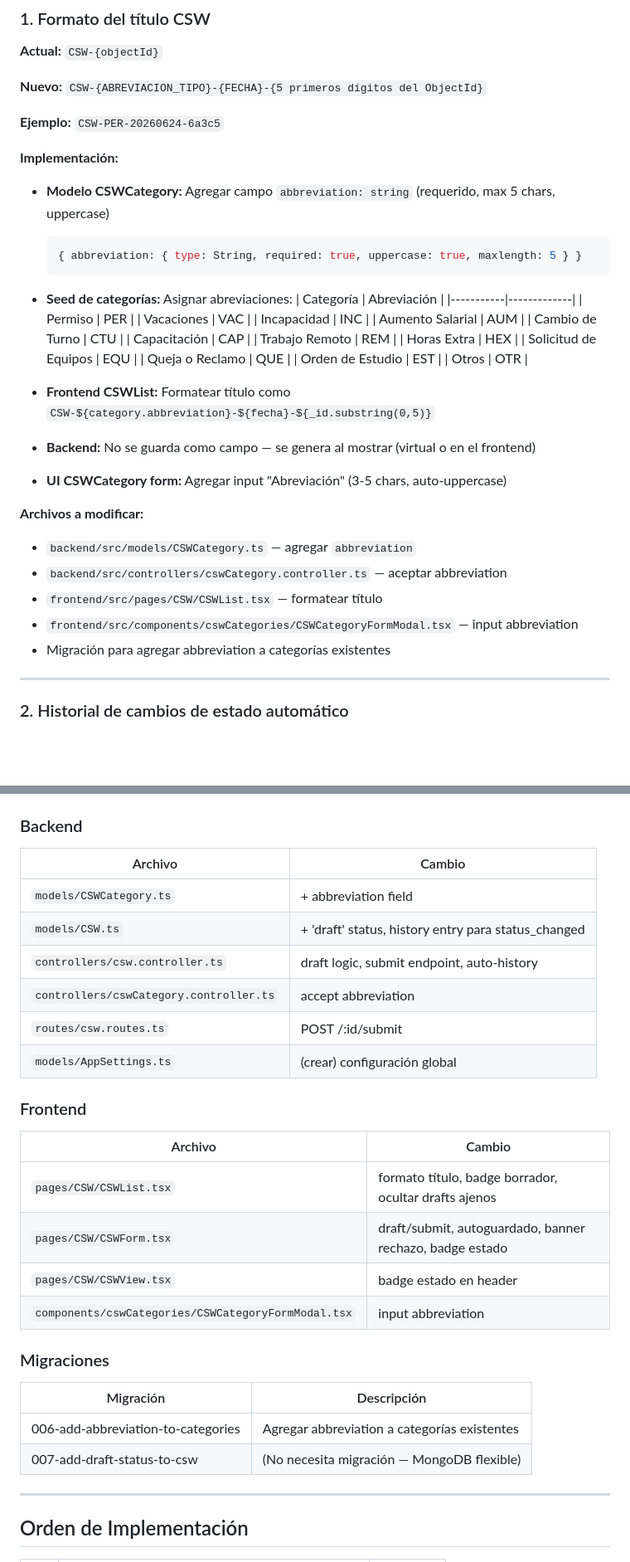
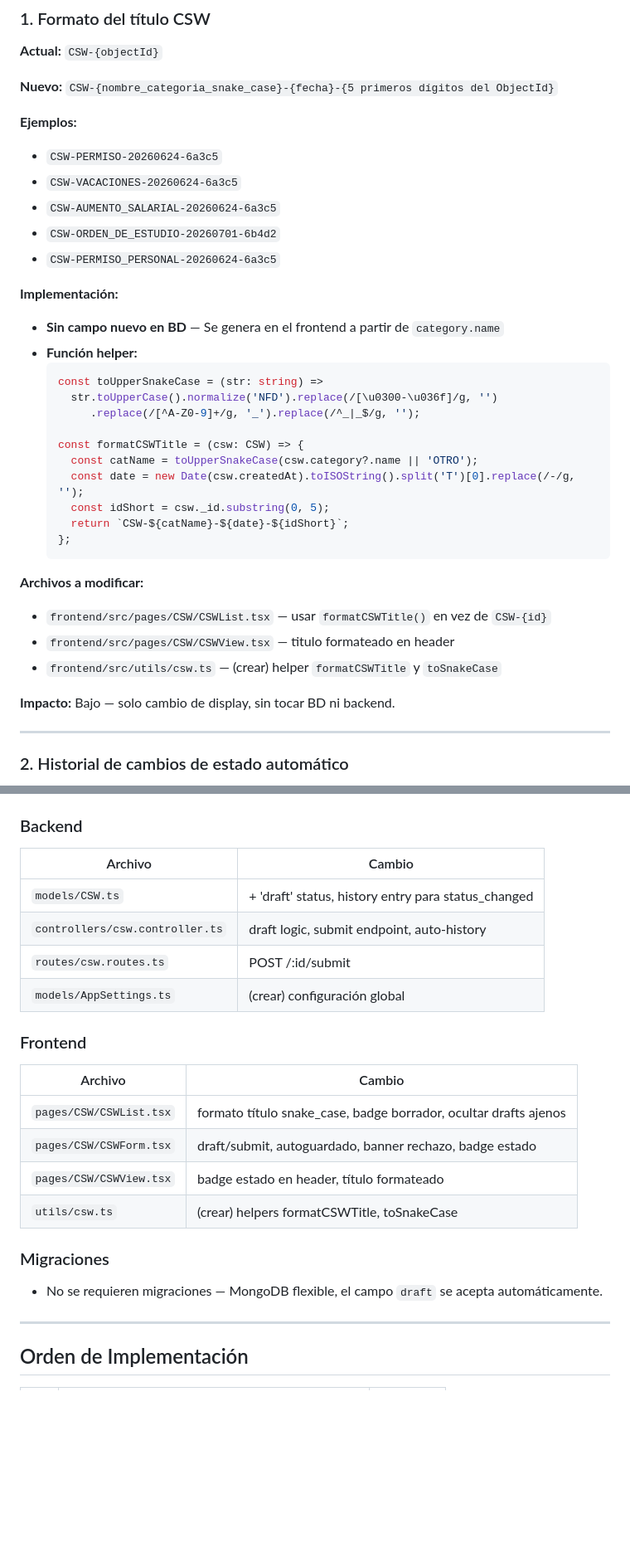
Before and after one commit to jhoannUnlimitech/RH-UNLIMITECH-CLOUD, a Markdown page: docs/CSW_FLOW_BUGFIX_ANALYSIS.md, 2 parts joined by grey strips. Shown at 83% size. GitHub-like rendering; blank space fills up the shorter version.

Commit message:
docs(csw): update title format to UPPER_SNAKE_CASE, remove abbreviation field requirement

````diff
--- a/docs/CSW_FLOW_BUGFIX_ANALYSIS.md
+++ b/docs/CSW_FLOW_BUGFIX_ANALYSIS.md
@@ -8,42 +8,38 @@
 
 **Actual:** `CSW-{objectId}`
 
-**Nuevo:** `CSW-{ABREVIACION_TIPO}-{FECHA}-{5 primeros dígitos del ObjectId}`
+**Nuevo:** `CSW-{nombre_categoria_snake_case}-{fecha}-{5 primeros dígitos del ObjectId}`
 
-**Ejemplo:** `CSW-PER-20260624-6a3c5`
+**Ejemplos:**
+- `CSW-PERMISO-20260624-6a3c5`
+- `CSW-VACACIONES-20260624-6a3c5`
+- `CSW-AUMENTO_SALARIAL-20260624-6a3c5`
+- `CSW-ORDEN_DE_ESTUDIO-20260701-6b4d2`
+- `CSW-PERMISO_PERSONAL-20260624-6a3c5`
 
 **Implementación:**
 
-- **Modelo CSWCategory:** Agregar campo `abbreviation: string` (requerido, max 5 chars, uppercase)
+- **Sin campo nuevo en BD** — Se genera en el frontend a partir de `category.name`
+- **Función helper:**
   ```typescript
-  { abbreviation: { type: String, required: true, uppercase: true, maxlength: 5 } }
+  const toUpperSnakeCase = (str: string) =>
+    str.toUpperCase().normalize('NFD').replace(/[\u0300-\u036f]/g, '')
+       .replace(/[^A-Z0-9]+/g, '_').replace(/^_|_$/g, '');
+
+  const formatCSWTitle = (csw: CSW) => {
+    const catName = toUpperSnakeCase(csw.category?.name || 'OTRO');
+    const date = new Date(csw.createdAt).toISOString().split('T')[0].replace(/-/g, '');
+    const idShort = csw._id.substring(0, 5);
+    return `CSW-${catName}-${date}-${idShort}`;
+  };
   ```
-- **Seed de categorías:** Asignar abreviaciones:
-  | Categoría | Abreviación |
-  |-----------|-------------|
-  | Permiso | PER |
-  | Vacaciones | VAC |
-  | Incapacidad | INC |
-  | Aumento Salarial | AUM |
-  | Cambio de Turno | CTU |
-  | Capacitación | CAP |
-  | Trabajo Remoto | REM |
-  | Horas Extra | HEX |
-  | Solicitud de Equipos | EQU |
-  | Queja o Reclamo | QUE |
-  | Orden de Estudio | EST |
-  | Otros | OTR |
-
-- **Frontend CSWList:** Formatear título como `CSW-${category.abbreviation}-${fecha}-${_id.substring(0,5)}`
-- **Backend:** No se guarda como campo — se genera al mostrar (virtual o en el frontend)
-- **UI CSWCategory form:** Agregar input "Abreviación" (3-5 chars, auto-uppercase)
 
 **Archivos a modificar:**
-- `backend/src/models/CSWCategory.ts` — agregar `abbreviation`
-- `backend/src/controllers/cswCategory.controller.ts` — aceptar abbreviation
-- `frontend/src/pages/CSW/CSWList.tsx` — formatear título
-- `frontend/src/components/cswCategories/CSWCategoryFormModal.tsx` — input abbreviation
-- Migración para agregar abbreviation a categorías existentes
+- `frontend/src/pages/CSW/CSWList.tsx` — usar `formatCSWTitle()` en vez de `CSW-{id}`
+- `frontend/src/pages/CSW/CSWView.tsx` — titulo formateado en header
+- `frontend/src/utils/csw.ts` — (crear) helper `formatCSWTitle` y `toSnakeCase`
+
+**Impacto:** Bajo — solo cambio de display, sin tocar BD ni backend.
 
 ---
 
@@ -202,26 +198,21 @@ if (category.useDefaultFlow) {
 ### Backend
 | Archivo | Cambio |
 |---------|--------|
-| `models/CSWCategory.ts` | + abbreviation field |
 | `models/CSW.ts` | + 'draft' status, history entry para status_changed |
 | `controllers/csw.controller.ts` | draft logic, submit endpoint, auto-history |
-| `controllers/cswCategory.controller.ts` | accept abbreviation |
 | `routes/csw.routes.ts` | POST /:id/submit |
 | `models/AppSettings.ts` | (crear) configuración global |
 
 ### Frontend
 | Archivo | Cambio |
 |---------|--------|
-| `pages/CSW/CSWList.tsx` | formato título, badge borrador, ocultar drafts ajenos |
+| `pages/CSW/CSWList.tsx` | formato título snake_case, badge borrador, ocultar drafts ajenos |
 | `pages/CSW/CSWForm.tsx` | draft/submit, autoguardado, banner rechazo, badge estado |
-| `pages/CSW/CSWView.tsx` | badge estado en header |
-| `components/cswCategories/CSWCategoryFormModal.tsx` | input abbreviation |
+| `pages/CSW/CSWView.tsx` | badge estado en header, título formateado |
+| `utils/csw.ts` | (crear) helpers formatCSWTitle, toSnakeCase |
 
 ### Migraciones
-| Migración | Descripción |
-|-----------|-------------|
-| 006-add-abbreviation-to-categories | Agregar abbreviation a categorías existentes |
-| 007-add-draft-status-to-csw | (No necesita migración — MongoDB flexible) |
+- No se requieren migraciones — MongoDB flexible, el campo `draft` se acepta automáticamente.
 
 ---
 
````
